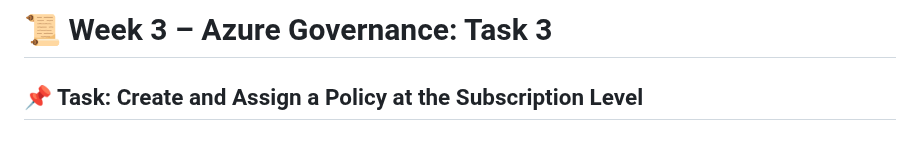
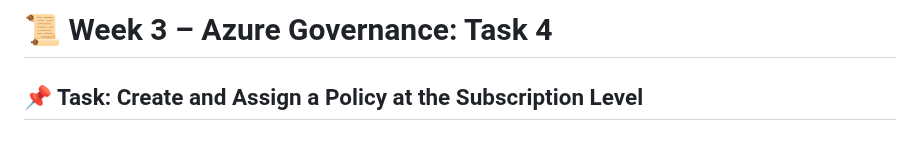
Before and after one commit to UmeshSahu15/Celebal-internship-2025, a Markdown page: assignment-3/README.md, the part around the change. Rendered like a GitHub page.

```diff
--- a/assignment-3/README.md
+++ b/assignment-3/README.md
@@ -1,4 +1,4 @@
-# 📜 Week 3 – Azure Governance: Task 3
+# 📜 Week 3 – Azure Governance: Task 4
 
 ## 📌 Task: Create and Assign a Policy at the Subscription Level
 
```
